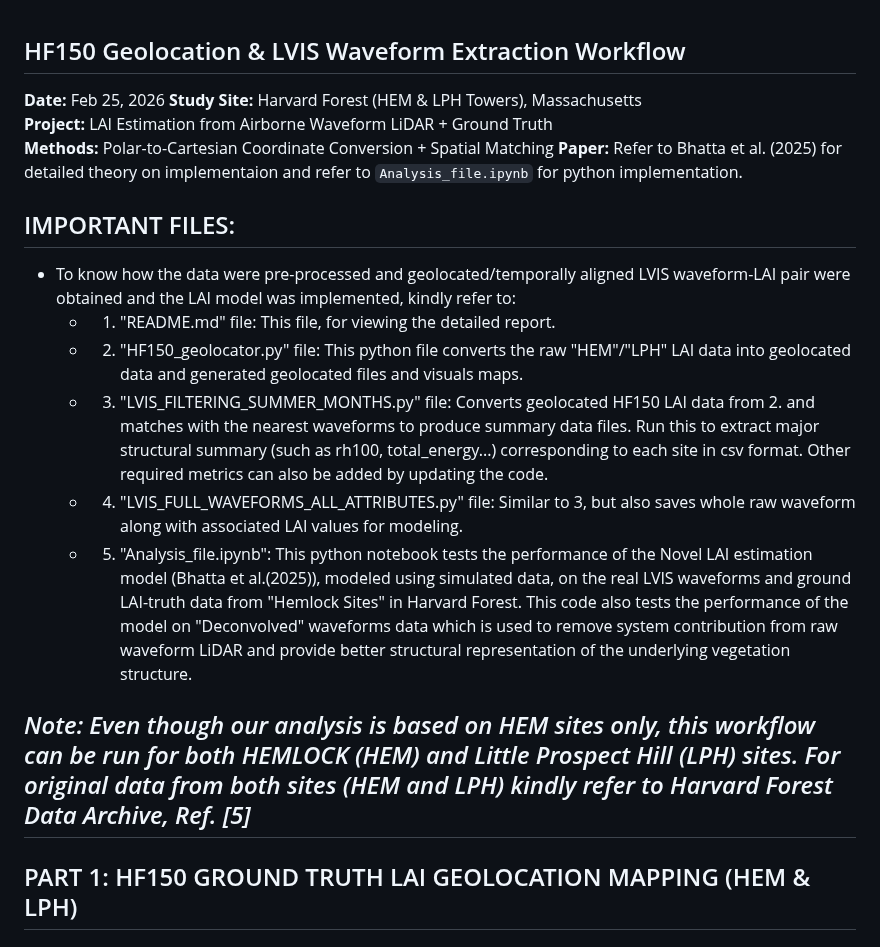
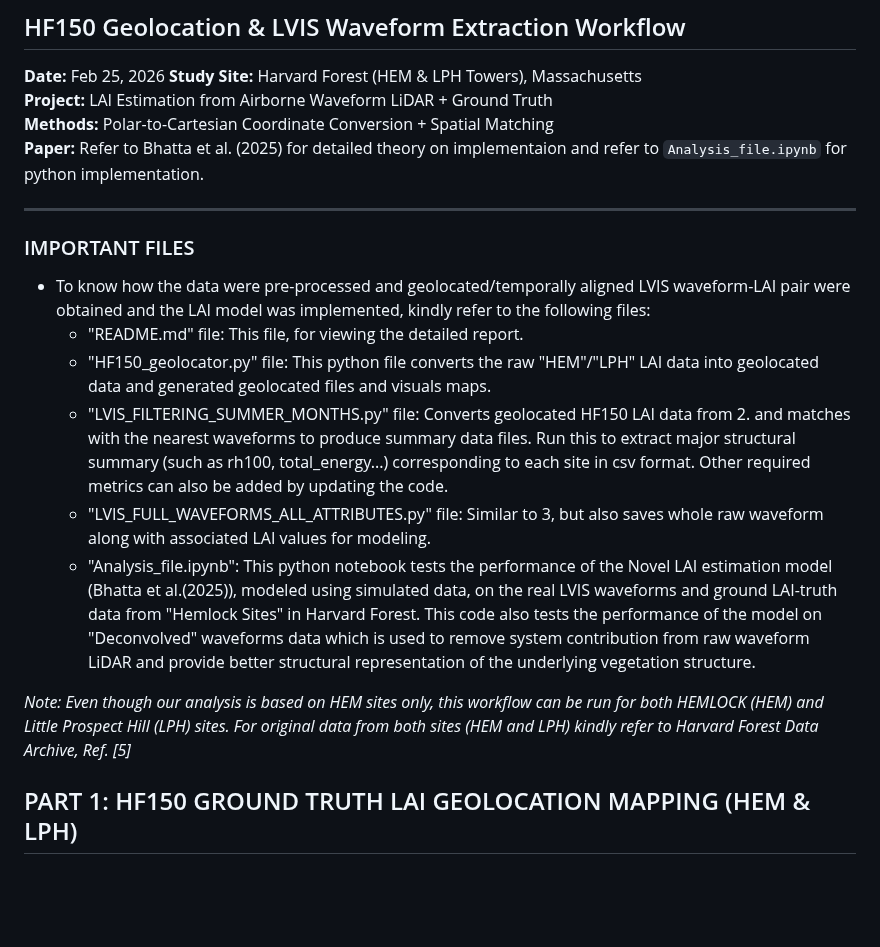
Before and after one commit to Bhatta6190/Waveform-LiDAR-Analysis, a Markdown page: Novel-LAI-estimation/README.md, the part around the change. Rendered like a GitHub page; blank space fills up the shorter version.

```diff
--- a/Novel-LAI-estimation/README.md
+++ b/Novel-LAI-estimation/README.md
@@ -6,19 +6,20 @@
 **Methods:** Polar-to-Cartesian Coordinate Conversion + Spatial Matching
 **Paper:** Refer to Bhatta et al. (2025) for detailed theory on implementaion and refer to `Analysis_file.ipynb` for python implementation.
 
-## IMPORTANT FILES:
+---
 
-- To know how the data were pre-processed and geolocated/temporally aligned LVIS waveform-LAI pair were obtained and the LAI model was implemented, kindly refer to:
-    - 1. "README.md" file: This file, for viewing the detailed report.
-    - 2. "HF150_geolocator.py" file: This python file converts the raw "HEM"/"LPH" LAI data into geolocated data and generated geolocated files and visuals maps.
-    - 3. "LVIS_FILTERING_SUMMER_MONTHS.py" file: Converts geolocated HF150 LAI data from 2. and matches with the nearest waveforms
+### IMPORTANT FILES
+
+- To know how the data were pre-processed and geolocated/temporally aligned LVIS waveform-LAI pair were obtained and the LAI model was implemented, kindly refer to the following files:
+    - "README.md" file: This file, for viewing the detailed report.
+    - "HF150_geolocator.py" file: This python file converts the raw "HEM"/"LPH" LAI data into geolocated data and generated geolocated files and visuals maps.
+    - "LVIS_FILTERING_SUMMER_MONTHS.py" file: Converts geolocated HF150 LAI data from 2. and matches with the nearest waveforms
         to produce summary data files. Run this to extract major structural summary (such as rh100, total_energy...) corresponding to each site in csv format.
         Other required metrics can also be added by updating the code.
-    - 4. "LVIS_FULL_WAVEFORMS_ALL_ATTRIBUTES.py" file: Similar to 3, but also saves whole raw waveform along with associated LAI values for modeling.
-    - 5. "Analysis_file.ipynb": This python notebook tests the performance of the Novel LAI estimation model (Bhatta et al.(2025)), modeled using simulated data, on the real LVIS waveforms and ground LAI-truth data from "Hemlock Sites" in Harvard Forest. This code also tests the performance of the model on "Deconvolved" waveforms data which is used to remove system contribution from raw waveform LiDAR and provide better structural representation of the underlying vegetation structure.
+    - "LVIS_FULL_WAVEFORMS_ALL_ATTRIBUTES.py" file: Similar to 3, but also saves whole raw waveform along with associated LAI values for modeling.
+    - "Analysis_file.ipynb": This python notebook tests the performance of the Novel LAI estimation model (Bhatta et al.(2025)), modeled using simulated data, on the real LVIS waveforms and ground LAI-truth data from "Hemlock Sites" in Harvard Forest. This code also tests the performance of the model on "Deconvolved" waveforms data which is used to remove system contribution from raw waveform LiDAR and provide better structural representation of the underlying vegetation structure.
 
 *Note: Even though our analysis is based on HEM sites only, this workflow can be run for both HEMLOCK (HEM) and Little Prospect Hill (LPH) sites. For original data from both sites (HEM and LPH) kindly refer to Harvard Forest Data Archive, Ref. [5]*
----
 
 ## PART 1: HF150 GROUND TRUTH LAI GEOLOCATION MAPPING (HEM & LPH)
 
```
